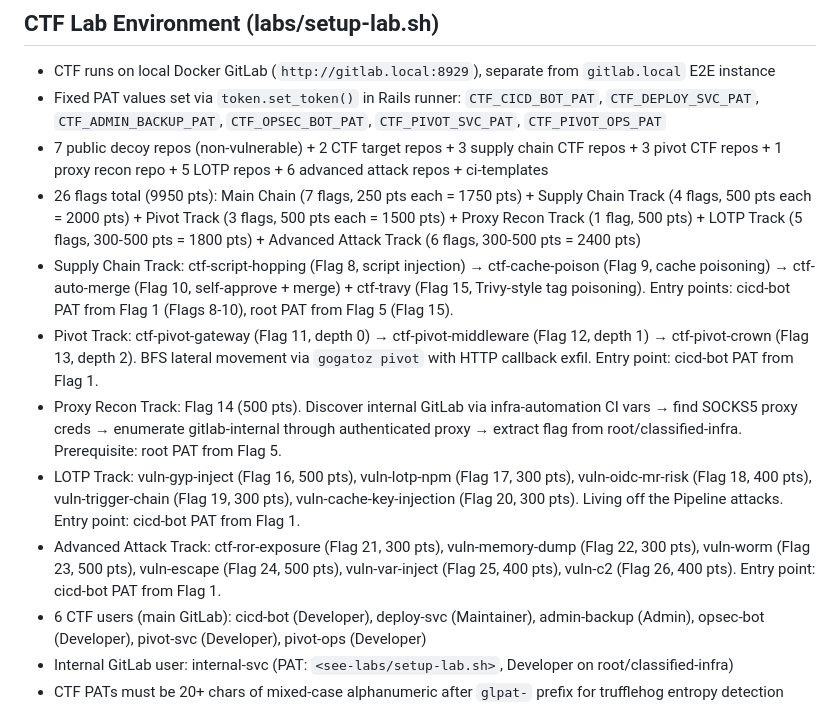
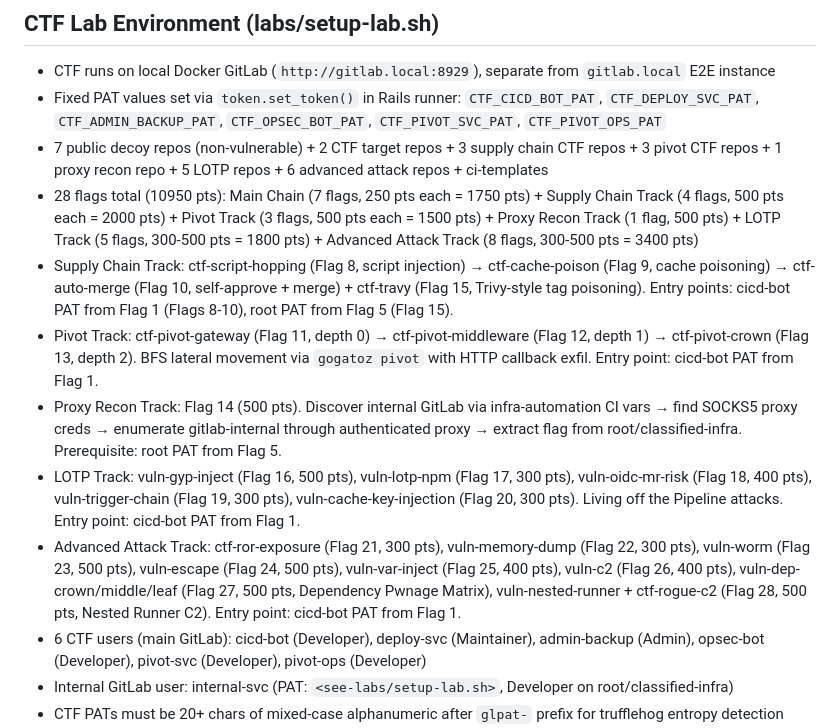
Before and after one commit to mr-pmillz/gogatoz, a Markdown page: CLAUDE.md, the part around the change. GitHub-like rendering.

```diff
--- a/CLAUDE.md
+++ b/CLAUDE.md
@@ -220,12 +220,12 @@ Branch naming: `feature/description` or `fix/description` for daily work, `relea
 - CTF runs on local Docker GitLab (`http://gitlab.local:8929`), separate from `gitlab.local` E2E instance
 - Fixed PAT values set via `token.set_token()` in Rails runner: `CTF_CICD_BOT_PAT`, `CTF_DEPLOY_SVC_PAT`, `CTF_ADMIN_BACKUP_PAT`, `CTF_OPSEC_BOT_PAT`, `CTF_PIVOT_SVC_PAT`, `CTF_PIVOT_OPS_PAT`
 - 7 public decoy repos (non-vulnerable) + 2 CTF target repos + 3 supply chain CTF repos + 3 pivot CTF repos + 1 proxy recon repo + 5 LOTP repos + 6 advanced attack repos + ci-templates
-- 26 flags total (9950 pts): Main Chain (7 flags, 250 pts each = 1750 pts) + Supply Chain Track (4 flags, 500 pts each = 2000 pts) + Pivot Track (3 flags, 500 pts each = 1500 pts) + Proxy Recon Track (1 flag, 500 pts) + LOTP Track (5 flags, 300-500 pts = 1800 pts) + Advanced Attack Track (6 flags, 300-500 pts = 2400 pts)
+- 28 flags total (10950 pts): Main Chain (7 flags, 250 pts each = 1750 pts) + Supply Chain Track (4 flags, 500 pts each = 2000 pts) + Pivot Track (3 flags, 500 pts each = 1500 pts) + Proxy Recon Track (1 flag, 500 pts) + LOTP Track (5 flags, 300-500 pts = 1800 pts) + Advanced Attack Track (8 flags, 300-500 pts = 3400 pts)
 - Supply Chain Track: ctf-script-hopping (Flag 8, script injection) → ctf-cache-poison (Flag 9, cache poisoning) → ctf-auto-merge (Flag 10, self-approve + merge) + ctf-travy (Flag 15, Trivy-style tag poisoning). Entry points: cicd-bot PAT from Flag 1 (Flags 8-10), root PAT from Flag 5 (Flag 15).
 - Pivot Track: ctf-pivot-gateway (Flag 11, depth 0) → ctf-pivot-middleware (Flag 12, depth 1) → ctf-pivot-crown (Flag 13, depth 2). BFS lateral movement via `gogatoz pivot` with HTTP callback exfil. Entry point: cicd-bot PAT from Flag 1.
 - Proxy Recon Track: Flag 14 (500 pts). Discover internal GitLab via infra-automation CI vars → find SOCKS5 proxy creds → enumerate gitlab-internal through authenticated proxy → extract flag from root/classified-infra. Prerequisite: root PAT from Flag 5.
 - LOTP Track: vuln-gyp-inject (Flag 16, 500 pts), vuln-lotp-npm (Flag 17, 300 pts), vuln-oidc-mr-risk (Flag 18, 400 pts), vuln-trigger-chain (Flag 19, 300 pts), vuln-cache-key-injection (Flag 20, 300 pts). Living off the Pipeline attacks. Entry point: cicd-bot PAT from Flag 1.
-- Advanced Attack Track: ctf-ror-exposure (Flag 21, 300 pts), vuln-memory-dump (Flag 22, 300 pts), vuln-worm (Flag 23, 500 pts), vuln-escape (Flag 24, 500 pts), vuln-var-inject (Flag 25, 400 pts), vuln-c2 (Flag 26, 400 pts). Entry point: cicd-bot PAT from Flag 1.
+- Advanced Attack Track: ctf-ror-exposure (Flag 21, 300 pts), vuln-memory-dump (Flag 22, 300 pts), vuln-worm (Flag 23, 500 pts), vuln-escape (Flag 24, 500 pts), vuln-var-inject (Flag 25, 400 pts), vuln-c2 (Flag 26, 400 pts), vuln-dep-crown/middle/leaf (Flag 27, 500 pts, Dependency Pwnage Matrix), vuln-nested-runner + ctf-rogue-c2 (Flag 28, 500 pts, Nested Runner C2). Entry point: cicd-bot PAT from Flag 1.
 - 6 CTF users (main GitLab): cicd-bot (Developer), deploy-svc (Maintainer), admin-backup (Admin), opsec-bot (Developer), pivot-svc (Developer), pivot-ops (Developer)
 - Internal GitLab user: internal-svc (PAT: `<see-labs/setup-lab.sh>`, Developer on root/classified-infra)
 - CTF PATs must be 20+ chars of mixed-case alphanumeric after `glpat-` prefix for trufflehog entropy detection (e.g., `<example-20-char-base62>`). Human-readable tokens like `glpat-cicd-bot-readonly-token` fail trufflehog's detector.
```
